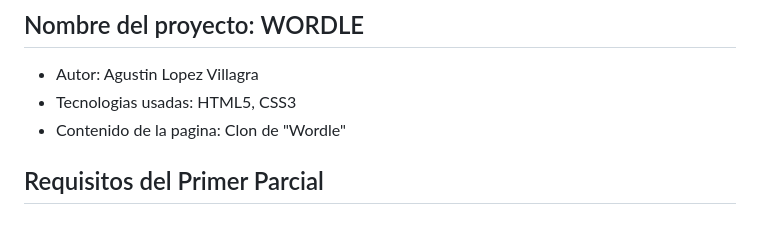
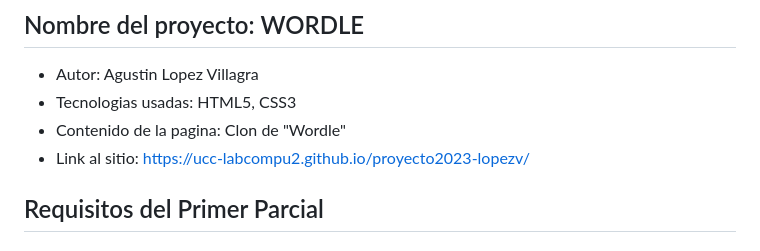
Before and after one commit to UCC-LabCompu2-Historico/proyecto2023-lopezv, a Markdown page: README.md, the part around the change. GitHub-like rendering.

Commit message:
link gh pages

```diff
--- a/README.md
+++ b/README.md
@@ -7,6 +7,7 @@ Estructura de Proyecto Lab de Compu II - 2023
 - Autor: Agustin Lopez Villagra
 - Tecnologias usadas: HTML5, CSS3
 - Contenido de la pagina: Clon de "Wordle"
+- Link al sitio: https://ucc-labcompu2.github.io/proyecto2023-lopezv/
 
 ## Requisitos del Primer Parcial
 
```
